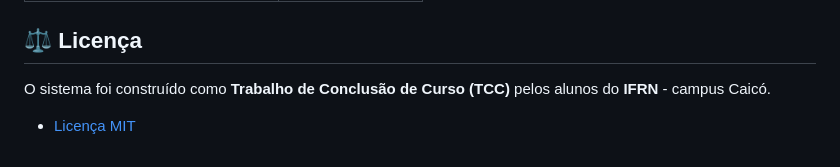
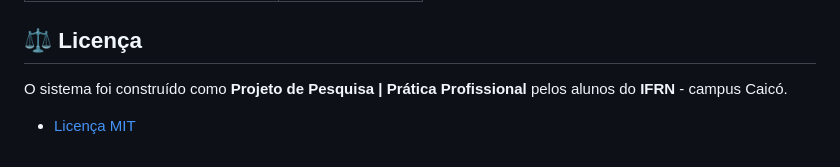
Before and after one commit to Daviddutra07/IFSports---PP, a Markdown page: README.md, the part around the change. Rendered like a GitHub page.

Commit message:
README Completed

```diff
--- a/README.md
+++ b/README.md
@@ -148,6 +148,6 @@ python -m pytest tests/ -v
 
 ## ⚖️ Licença
 
-O sistema foi construído como **Trabalho de Conclusão de Curso (TCC)** pelos alunos do **IFRN** - campus Caicó.
+O sistema foi construído como **Projeto de Pesquisa | Prática Profissional** pelos alunos do **IFRN** - campus Caicó.
 
 - [Licença MIT](LICENSE)
```
